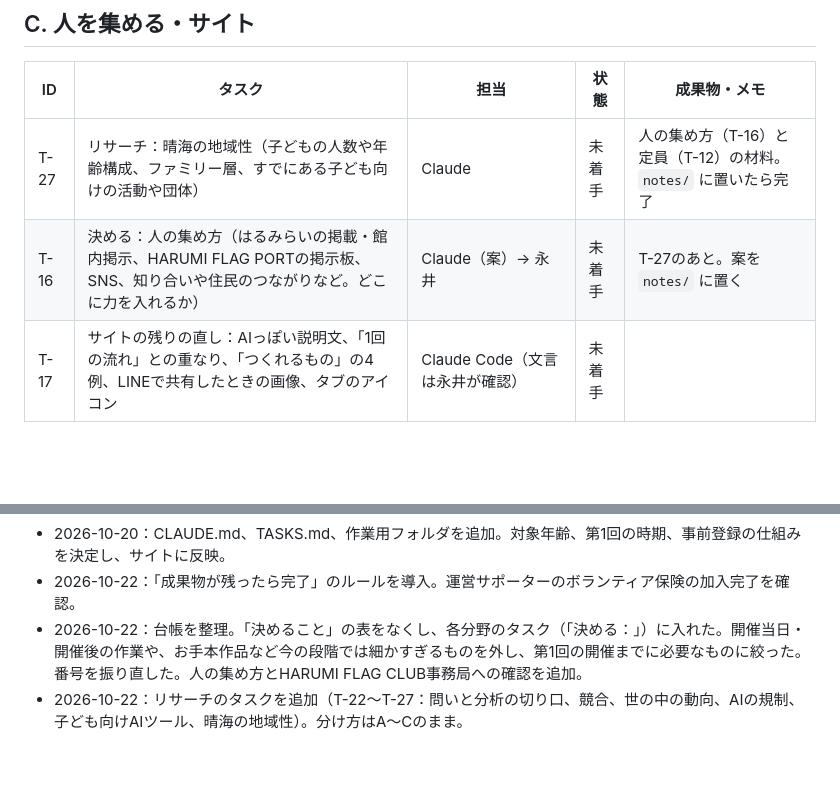
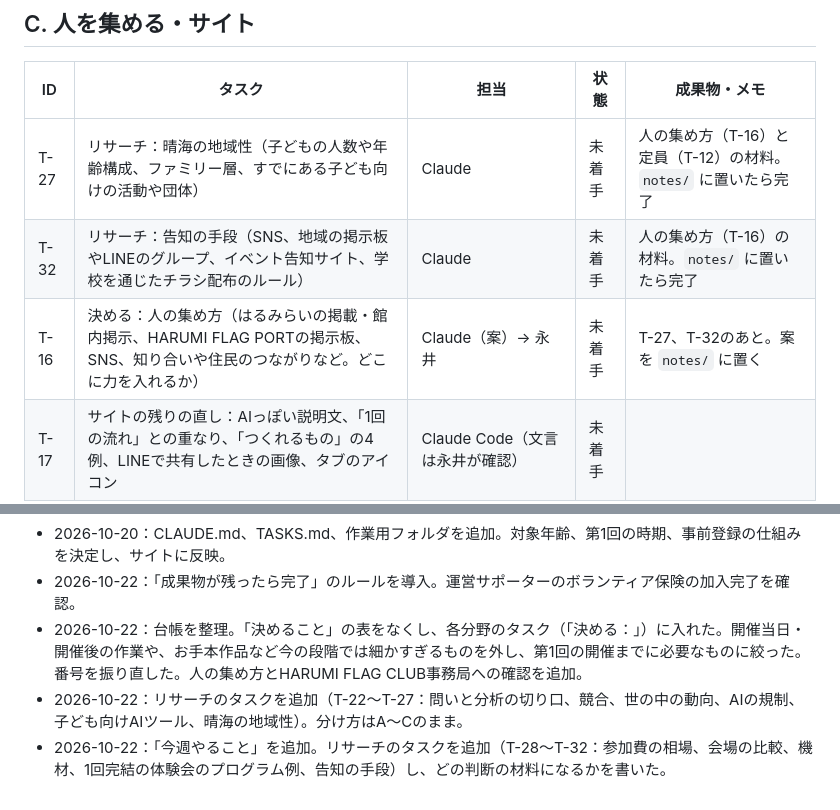
Before and after one commit to YusukeNagai/harumi_AI_lab, a Markdown page: TASKS.md, 2 parts joined by grey strips. Rendered like a GitHub page; blank space fills up the shorter version.

```diff
--- a/TASKS.md
+++ b/TASKS.md
@@ -49,7 +62,8 @@
 | ID | タスク | 担当 | 状態 | 成果物・メモ |
 |---|---|---|---|---|
 | T-27 | リサーチ：晴海の地域性（子どもの人数や年齢構成、ファミリー層、すでにある子ども向けの活動や団体） | Claude | 未着手 | 人の集め方（T-16）と定員（T-12）の材料。`notes/` に置いたら完了 |
-| T-16 | 決める：人の集め方（はるみらいの掲載・館内掲示、HARUMI FLAG PORTの掲示板、SNS、知り合いや住民のつながりなど。どこに力を入れるか） | Claude（案）→ 永井 | 未着手 | T-27のあと。案を `notes/` に置く |
+| T-32 | リサーチ：告知の手段（SNS、地域の掲示板やLINEのグループ、イベント告知サイト、学校を通じたチラシ配布のルール） | Claude | 未着手 | 人の集め方（T-16）の材料。`notes/` に置いたら完了 |
+| T-16 | 決める：人の集め方（はるみらいの掲載・館内掲示、HARUMI FLAG PORTの掲示板、SNS、知り合いや住民のつながりなど。どこに力を入れるか） | Claude（案）→ 永井 | 未着手 | T-27、T-32のあと。案を `notes/` に置く |
 | T-17 | サイトの残りの直し：AIっぽい説明文、「1回の流れ」との重なり、「つくれるもの」の4例、LINEで共有したときの画像、タブのアイコン | Claude Code（文言は永井が確認） | 未着手 | |
 | T-18 | 事前登録のテスト回答を削除する | 永井（どれがテストか確認）→ Claude Code | 未着手 | 2026-10-20夜に回答2件。テストかどうか未確認 |
 | T-19 | 開催告知と申込みフォームをサイトに置く | Claude Code | 未着手 | T-07、T-10〜T-13のあと |
@@ -73,3 +87,4 @@
 - 2026-10-22：「成果物が残ったら完了」のルールを導入。運営サポーターのボランティア保険の加入完了を確認。
 - 2026-10-22：台帳を整理。「決めること」の表をなくし、各分野のタスク（「決める：」）に入れた。開催当日・開催後の作業や、お手本作品など今の段階では細かすぎるものを外し、第1回の開催までに必要なものに絞った。番号を振り直した。人の集め方とHARUMI FLAG CLUB事務局への確認を追加。
 - 2026-10-22：リサーチのタスクを追加（T-22〜T-27：問いと分析の切り口、競合、世の中の動向、AIの規制、子ども向けAIツール、晴海の地域性）。分け方はA〜Cのまま。
+- 2026-10-22：「今週やること」を追加。リサーチのタスクを追加（T-28〜T-32：参加費の相場、会場の比較、機材、1回完結の体験会のプログラム例、告知の手段）し、どの判断の材料になるかを書いた。
```
Also changed, not shown: other parts of TASKS.md (+17 -4 lines), CLAUDE.md (+1 -0 lines).
